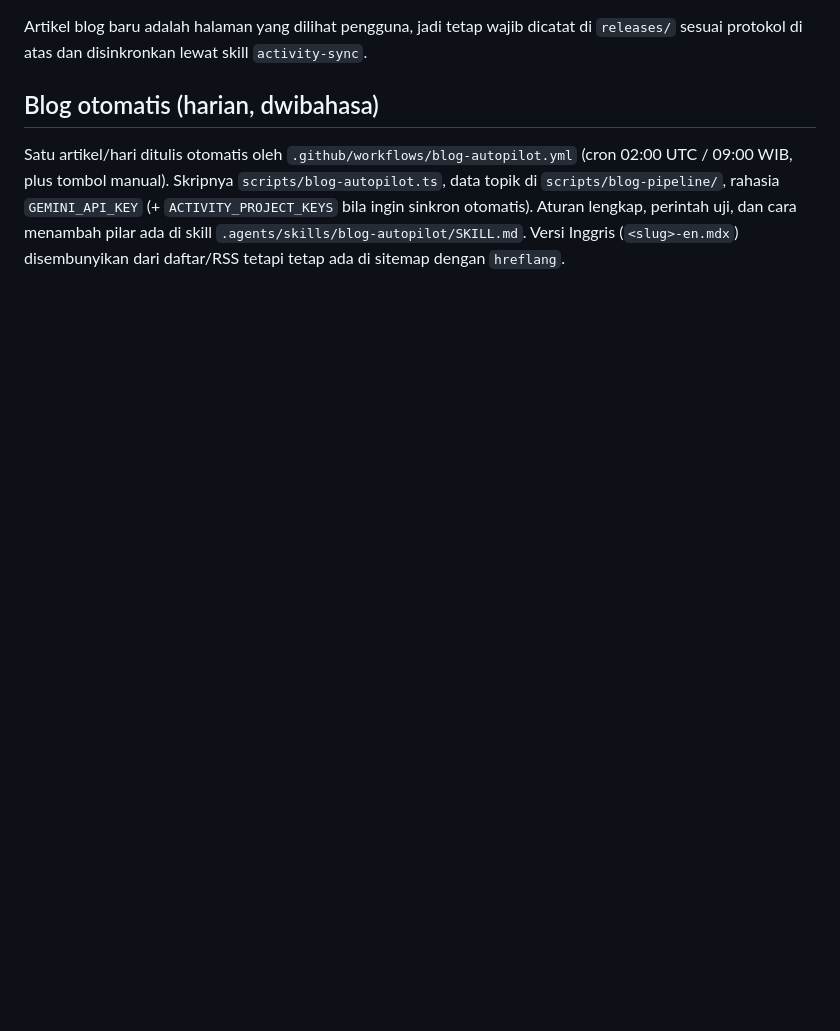
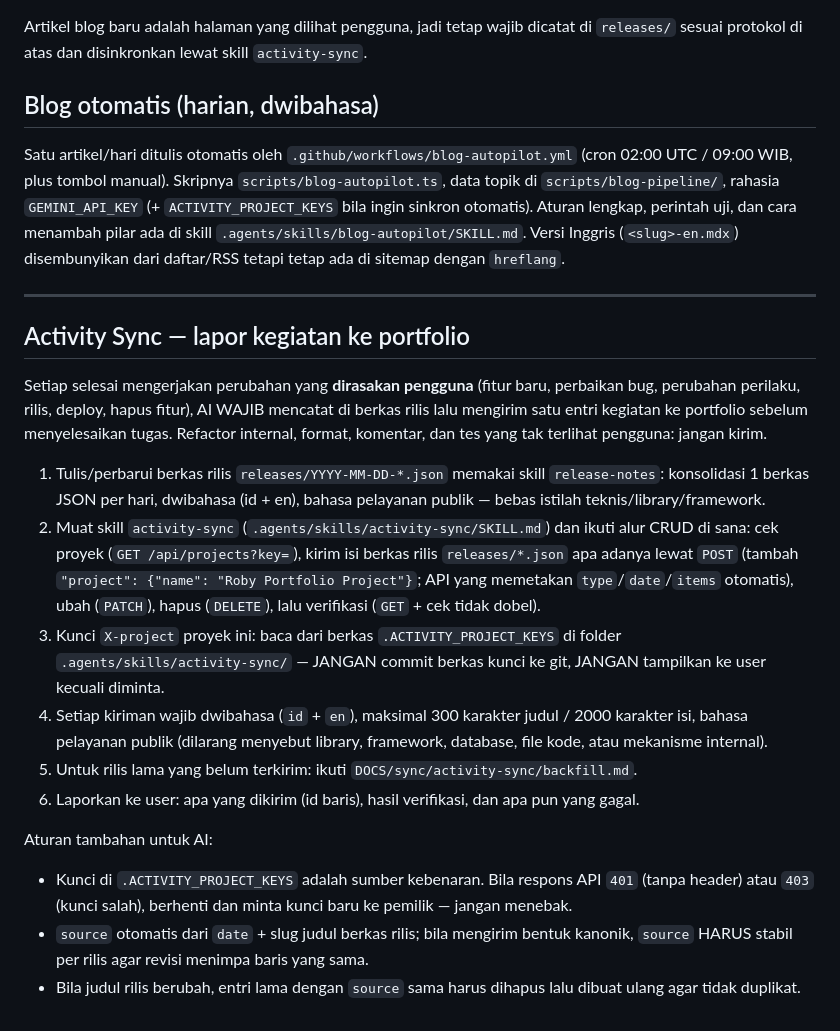
Before and after one commit to robyajo/robyajo-portfolio, a Markdown page: AGENTS.md, the part around the change. GitHub-like rendering; blank space fills up the shorter version.

Commit message:
Add Activity Sync section to AGENTS.md

```diff
--- a/AGENTS.md
+++ b/AGENTS.md
@@ -68,3 +68,43 @@ Satu artikel/hari ditulis otomatis oleh `.github/workflows/blog-autopilot.yml`
 Aturan lengkap, perintah uji, dan cara menambah pilar ada di skill
 `.agents/skills/blog-autopilot/SKILL.md`. Versi Inggris (`<slug>-en.mdx`)
 disembunyikan dari daftar/RSS tetapi tetap ada di sitemap dengan `hreflang`.
+
+---
+
+## Activity Sync — lapor kegiatan ke portfolio
+
+Setiap selesai mengerjakan perubahan yang **dirasakan pengguna** (fitur baru,
+perbaikan bug, perubahan perilaku, rilis, deploy, hapus fitur), AI WAJIB
+mencatat di berkas rilis lalu mengirim satu entri kegiatan ke portfolio
+sebelum menyelesaikan tugas. Refactor internal, format, komentar, dan tes yang
+tak terlihat pengguna: jangan kirim.
+
+1. Tulis/perbarui berkas rilis `releases/YYYY-MM-DD-*.json` memakai skill
+   `release-notes`: konsolidasi 1 berkas JSON per hari, dwibahasa (id + en),
+   bahasa pelayanan publik — bebas istilah teknis/library/framework.
+2. Muat skill `activity-sync` (`.agents/skills/activity-sync/SKILL.md`) dan
+   ikuti alur CRUD di sana: cek proyek (`GET /api/projects?key=`), kirim
+   isi berkas rilis `releases/*.json` apa adanya lewat `POST` (tambah
+   `"project": {"name": "Roby Portfolio Project"}`; API yang memetakan
+   `type`/`date`/`items` otomatis), ubah (`PATCH`), hapus (`DELETE`), lalu
+   verifikasi (`GET` + cek tidak dobel).
+3. Kunci `X-project` proyek ini: baca dari berkas `.ACTIVITY_PROJECT_KEYS`
+   di folder `.agents/skills/activity-sync/` — JANGAN commit berkas kunci ke
+   git, JANGAN tampilkan ke user kecuali diminta.
+4. Setiap kiriman wajib dwibahasa (`id` + `en`), maksimal 300 karakter judul /
+   2000 karakter isi, bahasa pelayanan publik (dilarang menyebut library,
+   framework, database, file kode, atau mekanisme internal).
+5. Untuk rilis lama yang belum terkirim: ikuti `DOCS/sync/activity-sync/backfill.md`.
+6. Laporkan ke user: apa yang dikirim (id baris), hasil verifikasi, dan apa
+   pun yang gagal.
+
+Aturan tambahan untuk AI:
+
+- Kunci di `.ACTIVITY_PROJECT_KEYS` adalah sumber kebenaran. Bila respons API
+  `401` (tanpa header) atau `403` (kunci salah), berhenti dan minta kunci baru
+  ke pemilik — jangan menebak.
+- `source` otomatis dari `date` + slug judul berkas rilis; bila mengirim
+  bentuk kanonik, `source` HARUS stabil per rilis agar revisi menimpa baris
+  yang sama.
+- Bila judul rilis berubah, entri lama dengan `source` sama harus dihapus
+  lalu dibuat ulang agar tidak duplikat.
```
